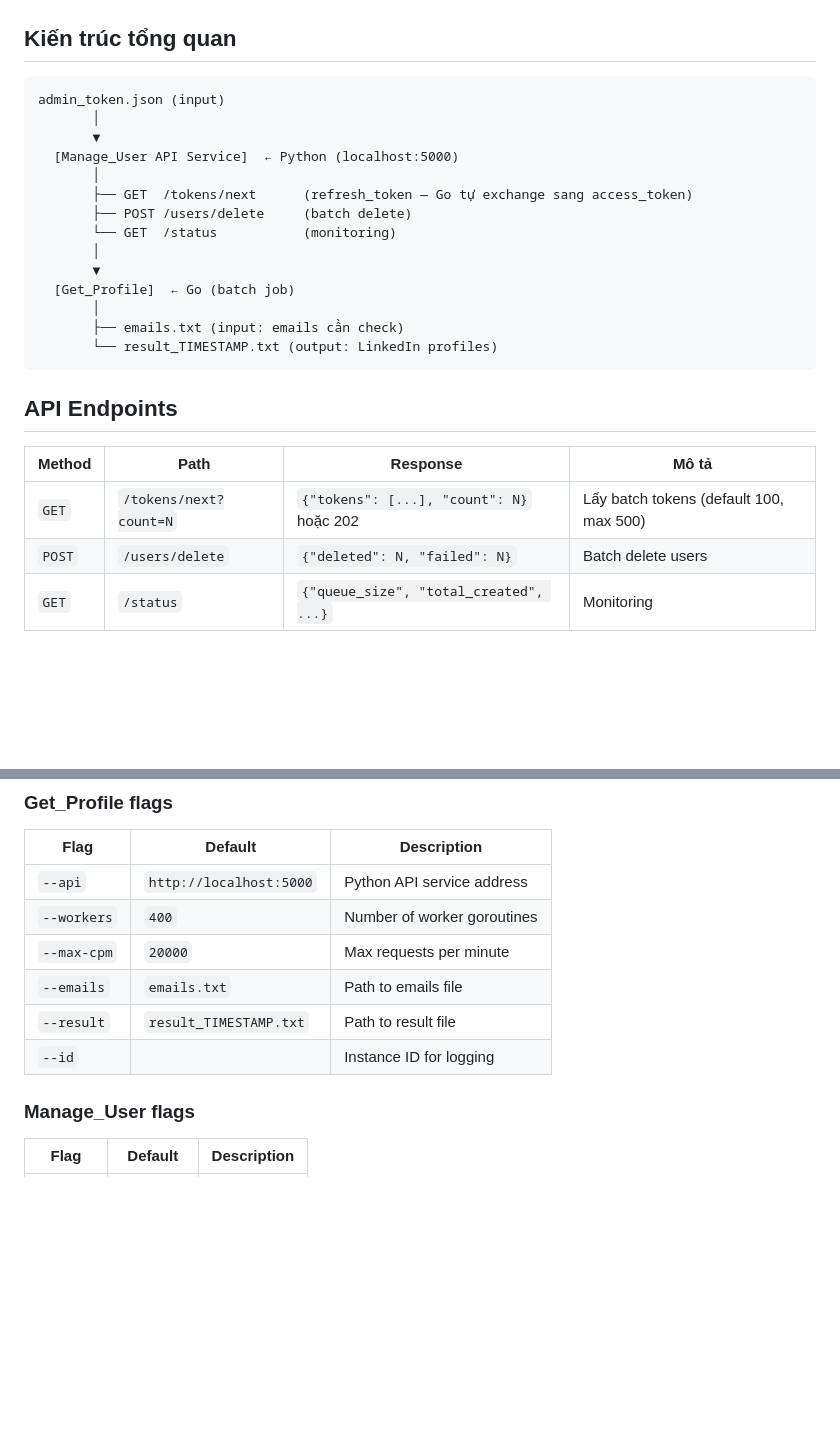
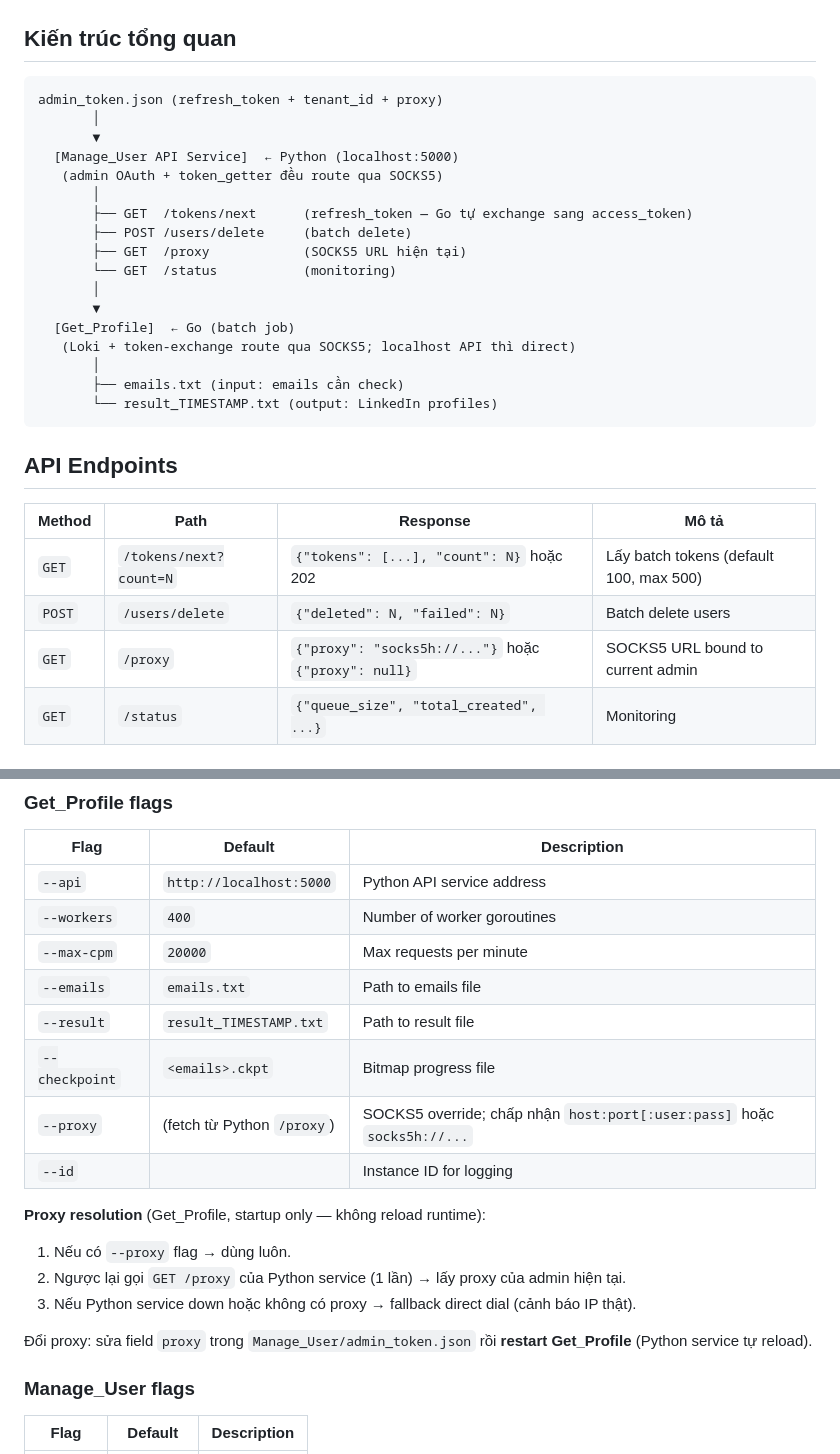
Before and after one commit to anhmanh1011/token_profile_full, a Markdown page: README.md, 2 parts joined by grey strips. GitHub-like rendering; blank space fills up the shorter version.

````diff
--- a/README.md
+++ b/README.md
@@ -37,17 +37,20 @@ cd email-gen && cargo build --release
 ## Kiến trúc tổng quan
 
 ```
-admin_token.json (input)
+admin_token.json (refresh_token + tenant_id + proxy)
        │
        ▼
   [Manage_User API Service]  ← Python (localhost:5000)
+   (admin OAuth + token_getter đều route qua SOCKS5)
        │
        ├── GET  /tokens/next      (refresh_token — Go tự exchange sang access_token)
        ├── POST /users/delete     (batch delete)
+       ├── GET  /proxy            (SOCKS5 URL hiện tại)
        └── GET  /status           (monitoring)
        │
        ▼
   [Get_Profile]  ← Go (batch job)
+   (Loki + token-exchange route qua SOCKS5; localhost API thì direct)
        │
        ├── emails.txt (input: emails cần check)
        └── result_TIMESTAMP.txt (output: LinkedIn profiles)
@@ -59,6 +62,7 @@ admin_token.json (input)
 |--------|------|----------|-------|
 | `GET` | `/tokens/next?count=N` | `{"tokens": [...], "count": N}` hoặc 202 | Lấy batch tokens (default 100, max 500) |
 | `POST` | `/users/delete` | `{"deleted": N, "failed": N}` | Batch delete users |
+| `GET` | `/proxy` | `{"proxy": "socks5h://..."}` hoặc `{"proxy": null}` | SOCKS5 URL bound to current admin |
 | `GET` | `/status` | `{"queue_size", "total_created", ...}` | Monitoring |
 
 ## Yêu cầu
@@ -94,7 +98,16 @@ go build -o get_profile.exe .
 | `--max-cpm` | `20000` | Max requests per minute |
 | `--emails` | `emails.txt` | Path to emails file |
 | `--result` | `result_TIMESTAMP.txt` | Path to result file |
+| `--checkpoint` | `<emails>.ckpt` | Bitmap progress file |
+| `--proxy` | (fetch từ Python `/proxy`) | SOCKS5 override; chấp nhận `host:port[:user:pass]` hoặc `socks5h://...` |
 | `--id` | | Instance ID for logging |
+
+**Proxy resolution** (Get_Profile, startup only — không reload runtime):
+1. Nếu có `--proxy` flag → dùng luôn.
+2. Ngược lại gọi `GET /proxy` của Python service (1 lần) → lấy proxy của admin hiện tại.
+3. Nếu Python service down hoặc không có proxy → fallback direct dial (cảnh báo IP thật).
+
+Đổi proxy: sửa field `proxy` trong `Manage_User/admin_token.json` rồi **restart Get_Profile** (Python service tự reload).
 
 ### Manage_User flags
 
````
Also changed, not shown: CLAUDE.md (+14 -7 lines).
